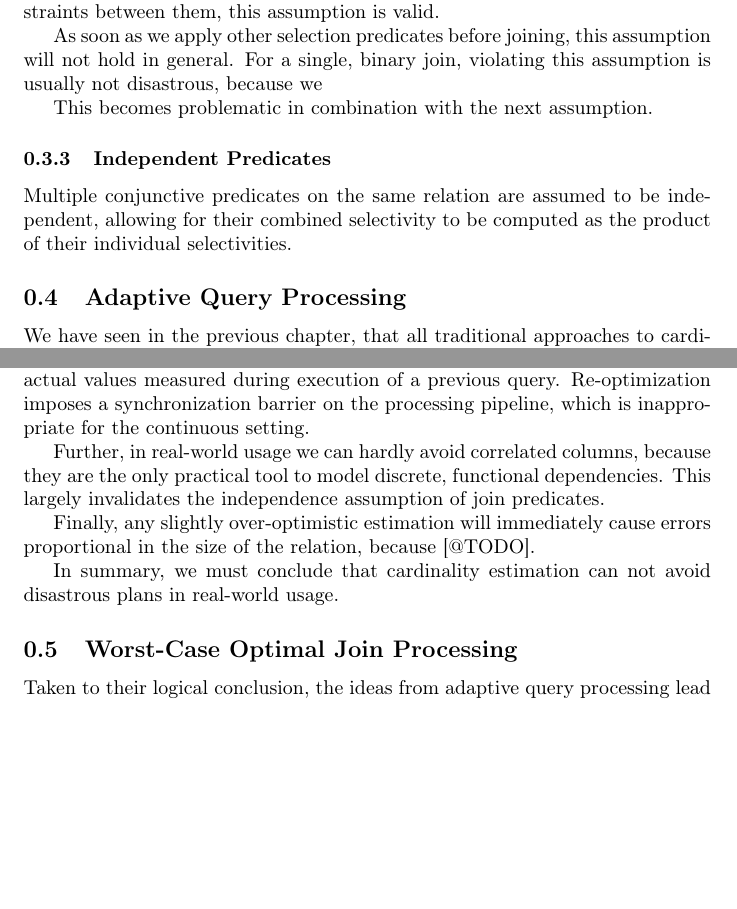
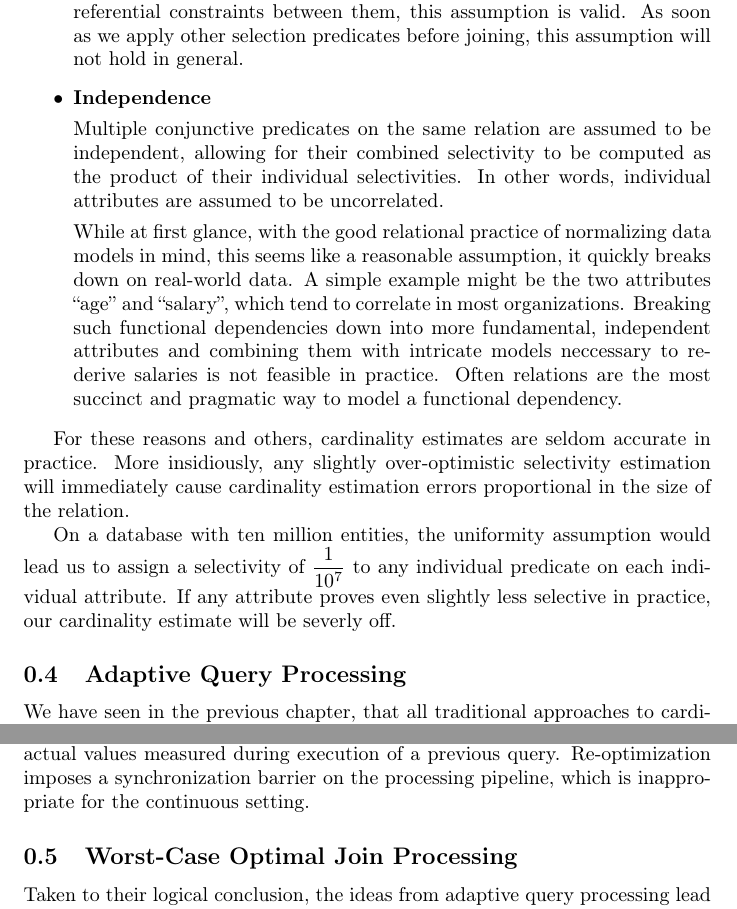
Before and after one commit to comnik/thesis, a LaTeX document (sections/known-techniques.tex): two parts of pages 3 and 4 of 6 before the commit and two parts of pages 3 and 4 of 7 after it, joined at a grey line, cut so that both start at the same text, the shorter picture padded with empty space. Compiled offline with pdfLaTeX; a LaTeX package or settings file that is missing is left out.

Commit message:
Finish up Cardinality Estimation

```diff
--- a/sections/known-techniques.tex
+++ b/sections/known-techniques.tex
@@ -181,20 +182,38 @@ equi-join on two columns $c_1$ and $c_2$ as
 $\dfrac{1}{max(dom(c_1),dom(c_2))}$. This assumes that the domains of
 the two columns overlap. On otherwise unselected columns with
 appropriate referential constraints between them, this assumption is
-valid.
+valid. As soon as we apply other selection predicates before joining,
+this assumption will not hold in general.
 
-As soon as we apply other selection predicates before joining, this
-assumption will not hold in general. For a single, binary join,
-violating this assumption is usually not disastrous, because we
-
-This becomes problematic in
-combination with the next assumption.
-
-\subsubsection{Independent Predicates}
+\item \textbf{Independence}
 
 Multiple conjunctive predicates on the same relation are assumed to be
 independent, allowing for their combined selectivity to be computed as
-the product of their individual selectivities.
+the product of their individual selectivities. In other words,
+individual attributes are assumed to be uncorrelated.
+
+While at first glance, with the good relational practice of
+normalizing data models in mind, this seems like a reasonable
+assumption, it quickly breaks down on real-world data. A simple
+example might be the two attributes ``age'' and ``salary'', which tend
+to correlate in most organizations. Breaking such functional
+dependencies down into more fundamental, independent attributes and
+combining them with intricate models neccessary to re-derive salaries
+is not feasible in practice. Often relations are the most succinct and
+pragmatic way to model a functional dependency.
+
+\end{itemize}
+
+For these reasons and others, cardinality estimates are seldom
+accurate in practice. More insidiously, any slightly over-optimistic
+selectivity estimation will immediately cause cardinality estimation
+errors proportional in the size of the relation.
+
+On a database with ten million entities, the uniformity assumption
+would lead us to assign a selectivity of $\dfrac{1}{10^7}$ to any
+individual predicate on each individual attribute. If any attribute
+proves even slightly less selective in practice, our cardinality
+estimate will be severly off.
 
 \subsection{Adaptive Query Processing} \label{technique-adaptive}
 
@@ -235,18 +254,6 @@ against the actual values measured during execution of a previous
 query. Re-optimization imposes a synchronization barrier on the
 processing pipeline, which is inappropriate for the continuous
 setting.
-
-Further, in real-world usage we can hardly avoid correlated columns,
-because they are the only practical tool to model discrete, functional
-dependencies. This largely invalidates the independence assumption of
-join predicates.
-
-Finally, any slightly over-optimistic estimation will immediately
-cause errors proportional in the size of the relation, because
-[@TODO].
-
-In summary, we must conclude that cardinality estimation can not avoid
-disastrous plans in real-world usage.
 
 \subsection{Worst-Case Optimal Join Processing} \label{technique-wco}
 
```
Also changed, not shown: sections/known-techniques.tex (20 more changed lines). Lines whose indentation alone changed are shown as unchanged.
